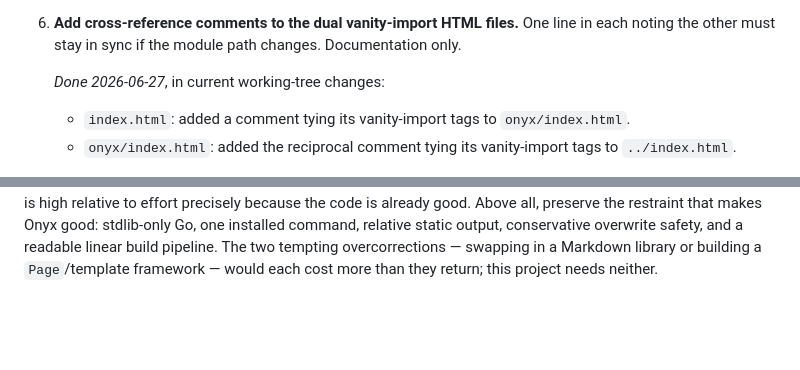
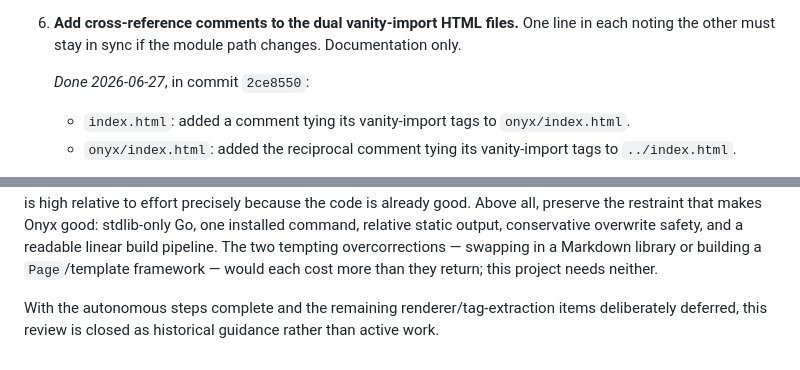
Before and after one commit to jwd83/onyx, a Markdown page: plans/completed/2026-06-27-architectural-review-3.md, 2 parts joined by grey strips. Drawn GitHub-style; blank space fills up the shorter version.

Commit message:
review 3 completed

```diff
--- a/plans/in-progress/architectural-review-3.md
+++ b/plans/completed/2026-06-27-architectural-review-3.md
@@ -241,7 +241,7 @@ down.
 6. **Add cross-reference comments to the dual vanity-import HTML files.** One line in each
    noting the other must stay in sync if the module path changes. Documentation only.
 
-   *Done 2026-06-27*, in current working-tree changes:
+   *Done 2026-06-27*, in commit `2ce8550`:
    - `index.html`: added a comment tying its vanity-import tags to `onyx/index.html`.
    - `onyx/index.html`: added the reciprocal comment tying its vanity-import tags to
      `../index.html`.
@@ -263,3 +263,7 @@ stdlib-only Go, one installed command, relative static output, conservative over
 safety, and a readable linear build pipeline. The two tempting overcorrections — swapping
 in a Markdown library or building a `Page`/template framework — would each cost more than
 they return; this project needs neither.
+
+With the autonomous steps complete and the remaining renderer/tag-extraction items
+deliberately deferred, this review is closed as historical guidance rather than active
+work.
```
